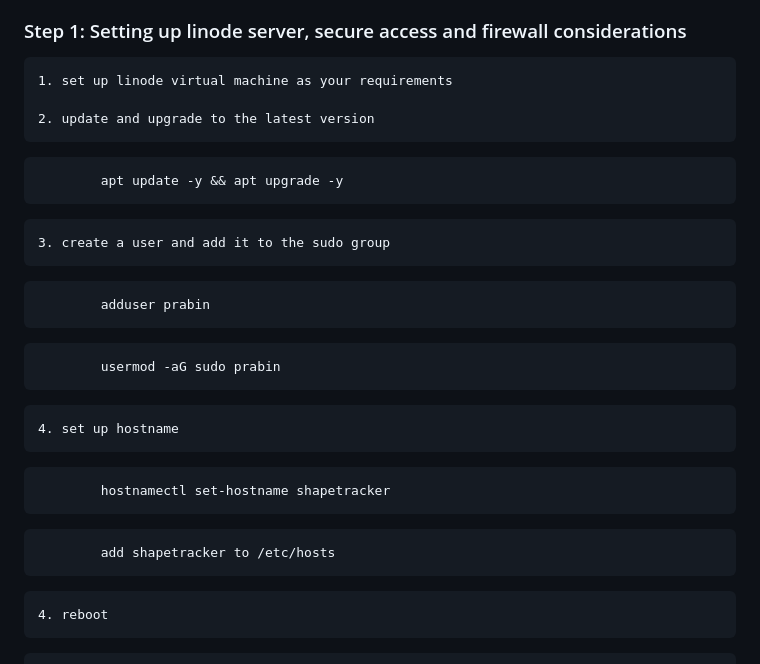
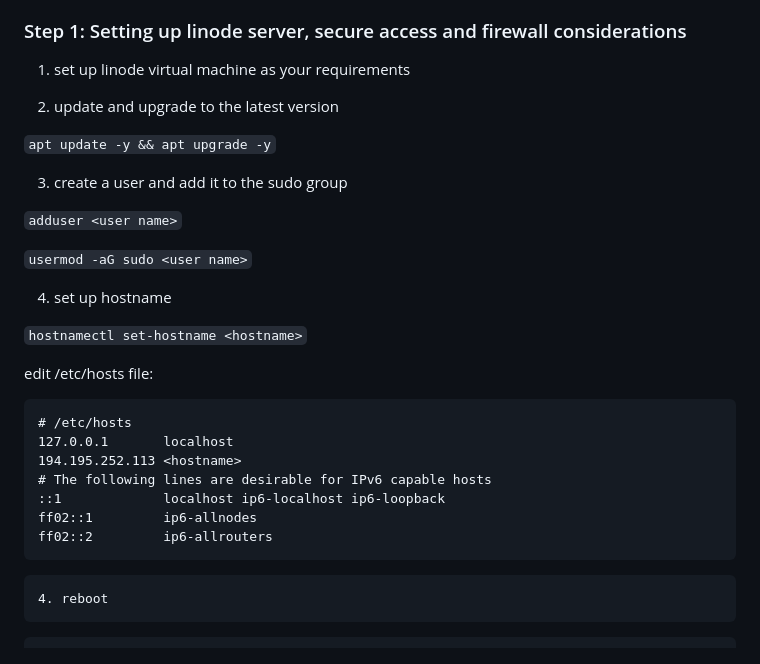
Before and after one commit to prabinkc2046/shapeTracker, a Markdown page: documentation/README.md, the part around the change. Rendered like a GitHub page.

Commit message:
adding documentation showing how to set up linux server

````diff
--- a/documentation/README.md
+++ b/documentation/README.md
@@ -11,29 +11,32 @@ Before starting the deployment process, make sure you have the following:
 3. A registered domain name with DNS configured to point to your Linode server's IP address.
 
 ### Step 1: Setting up linode server, secure access and firewall considerations
-	1. set up linode virtual machine as your requirements
+1. set up linode virtual machine as your requirements
 
-	2. update and upgrade to the latest version
-```
-		apt update -y && apt upgrade -y
-```
-	3. create a user and add it to the sudo group
+2. update and upgrade to the latest version
+
+```apt update -y && apt upgrade -y```
+
+3. create a user and add it to the sudo group
+
+```adduser <user name>```
+
+```usermod -aG sudo <user name>```
+
+4. set up hostname
+
+```hostnamectl set-hostname <hostname>```
+
+edit /etc/hosts file:
 
 ```
-		adduser prabin
-```
-
-```
-		usermod -aG sudo prabin
-```
-
-	4. set up hostname
-
-```
-		hostnamectl set-hostname shapetracker
-```
-```
-		add shapetracker to /etc/hosts
+# /etc/hosts
+127.0.0.1       localhost
+194.195.252.113 <hostname>
+# The following lines are desirable for IPv6 capable hosts
+::1             localhost ip6-localhost ip6-loopback
+ff02::1         ip6-allnodes
+ff02::2         ip6-allrouters
 ```
 
 	4. reboot
````
